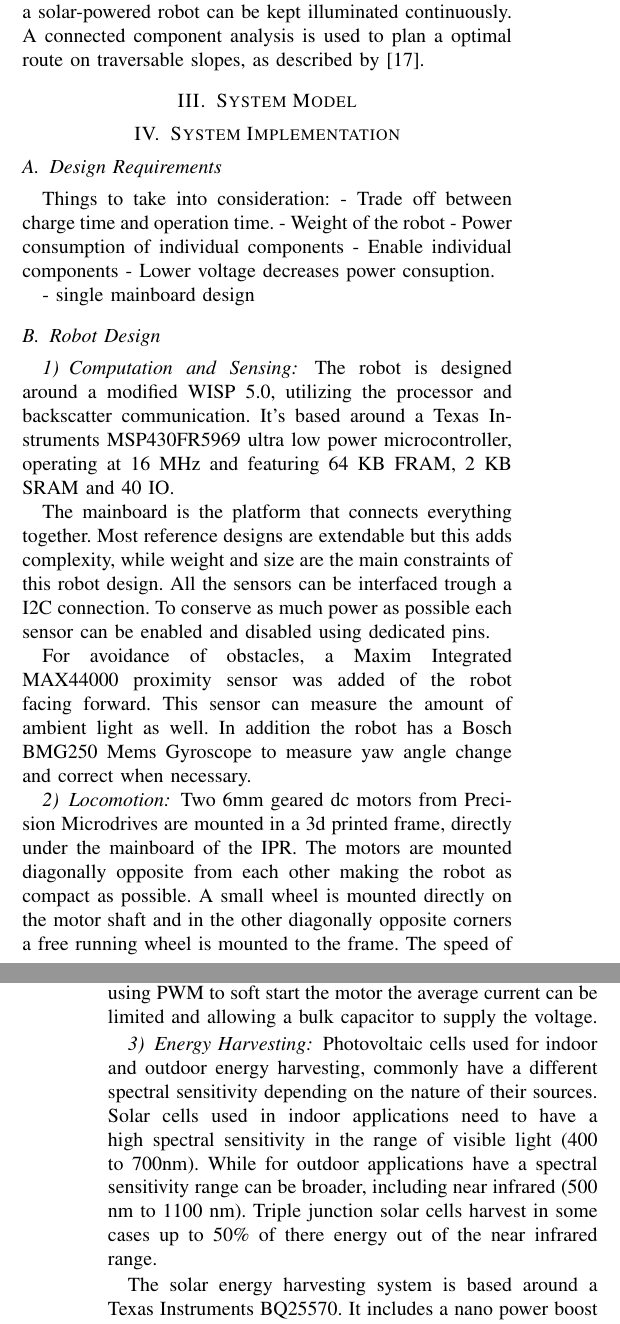
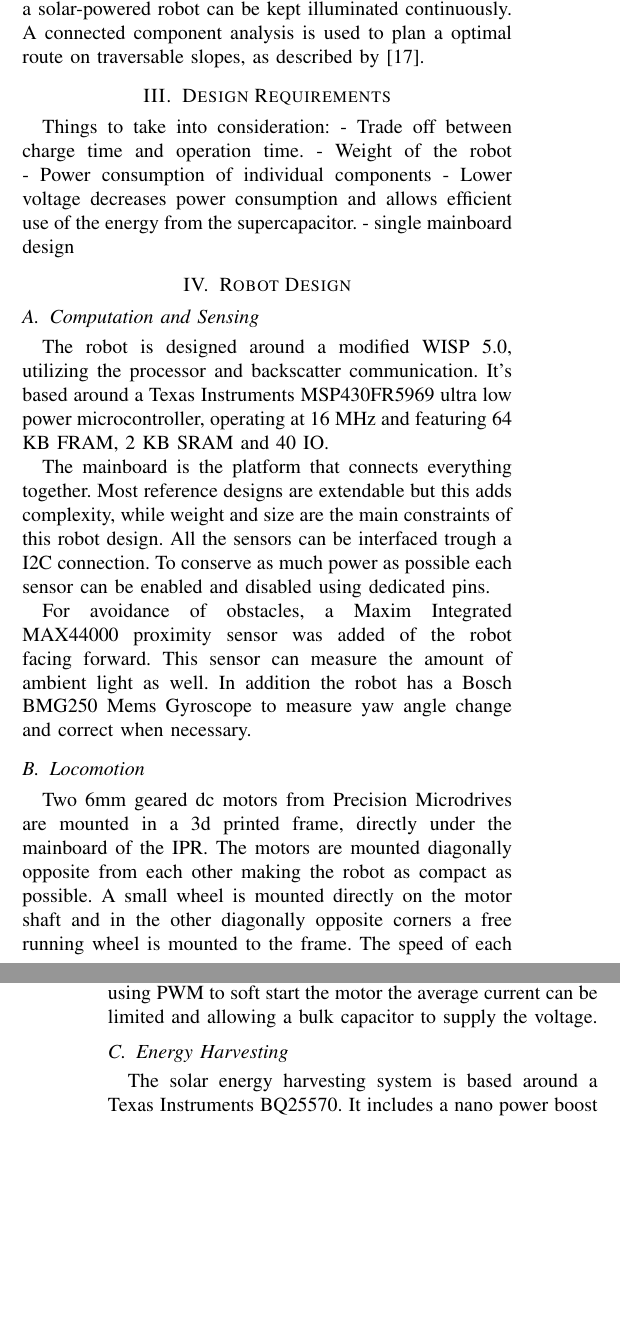
Before and after one commit to amjadmajid/ipRobot, a LaTeX paper (Latex/Paper/MainPaper.tex): two parts of the columns of pages 2 and 3 of 4, joined at a grey line, cut so that both start at the same text, the shorter picture padded with empty space. Compiled offline with pdfLaTeX.

Commit message:
Revert chapter naming and remove old text

```diff
--- a/Latex/Paper/MainPaper.tex
+++ b/Latex/Paper/MainPaper.tex
@@ -231,12 +224,7 @@ By combining maps of lighting and ground slope a solar-powered robot can be kept
 	\end{threeparttable}
 \end{table*}
 
-\section{System Model}
-
-
-\section{System Implementation}
-
-\subsection{Design Requirements}
+\section{Design Requirements}
 % - Case study of warehouse/greenhouse inspection
 % - for Transienltly-powered Locomotion
 
@@ -244,9 +232,7 @@ Things to take into consideration:
 - Trade off between charge time and operation time.
 - Weight of the robot
 - Power consumption of individual components
-- Enable individual components
-- Lower voltage decreases power consuption.
-
+- Lower voltage decreases power consumption and allows efficient use of the energy from the supercapacitor.
 - single mainboard design
 
 % Short dutycycle charging and discharging (result of capacitor size)s
@@ -260,15 +246,13 @@ Things to take into consideration:
 
 
 
-\subsection{Robot Design}
+\section{Robot Design}
 
 % - Size and weight/energy availability/speed trade-off model and
 % - Should the subsections more or less reflect the columns in the table?
+% - No optical encoders because they require a lot of energy!
 
-
-% include stepper motor vs optical sensors ref roverables power consumption optical encoders
-
-\subsubsection{Computation and Sensing}
+\subsection{Computation and Sensing}
 
 The robot is designed around a modified WISP 5.0, utilizing the processor and backscatter communication.
 It's based around a Texas Instruments MSP430FR5969 ultra low power microcontroller, operating at 16 MHz and featuring 64 KB FRAM, 2 KB SRAM and 40 IO.
@@ -284,7 +268,7 @@ For avoidance of obstacles, a Maxim Integrated MAX44000 proximity sensor was add
 This sensor can measure the amount of ambient light as well.
 In addition the robot has a Bosch BMG250 Mems Gyroscope to measure yaw angle change and correct when necessary.
 
-\subsubsection{Locomotion}
+\subsection{Locomotion}
 
 Two 6mm geared dc motors from Precision Microdrives are mounted in a 3d printed frame, directly under the mainboard of the IPR.
 The motors are mounted diagonally opposite from each other making the robot as compact as possible.
@@ -296,16 +280,16 @@ On average the each motor consumes 38mA while running on a flat surface, which i
 However when the motors are in not moving yet the inrush/start current is equal to the stall current, which is equal to 240mA for each motor.
 This amount of current can not be supplied by the powersupply, using PWM to soft start the motor the average current can be limited and allowing a bulk capacitor to supply the voltage.
 
-\subsubsection{Energy Harvesting}
+\subsection{Energy Harvesting}
 
 % RF harvesting seems prommesing
 % better to only use RF for communication and harvest energy from another source \cite{konstantioulos}
 % wispcam long time to charge
 
-Photovoltaic cells used for indoor and outdoor energy harvesting, commonly have a different spectral sensitivity depending on the nature of their sources.
-Solar cells used in indoor applications need to have a high spectral sensitivity in the range of visible light (400 to 700nm).
-While for outdoor applications have a spectral sensitivity range can be broader, including near infrared  (500 nm to 1100 nm).
-Triple junction solar cells harvest in some cases up to 50\% of there energy out of the near infrared range.
+%Photovoltaic cells used for indoor and outdoor energy harvesting, commonly have a different spectral sensitivity depending on the nature of their sources.
+%Solar cells used in indoor applications need to have a high spectral sensitivity in the range of visible light (400 to 700nm).
+%While for outdoor applications have a spectral sensitivity range can be broader, including near infrared  (500 nm to 1100 nm).
+%Triple junction solar cells harvest in some cases up to 50\% of there energy out of the near infrared range.
 % reference to paper tudelft!
 
 % http://www.chip1stop.com/web/RUS/en/tutorialContents.do?page=009
@@ -355,13 +339,9 @@ Often being a result of unbalances or misalignment in the construction of the ro
 – Uneven weight distribution
 – Unbalance in driveline, motor to pcb or motor shaft → wheel
 
-% Table with power consumption of each component at 2.2v ?? only active or also standy?
-% Get operation time give power consumption time?
-% power consuption active vs standby
-
-Tell why this is important,
-% false: harvested energy should be greater than power consumed in standby
-% because output converter is only enabled when threshold is reached
+% - Weight vs current consumption vs distance
+% - Measure start motor overhead and average consumption (show graph?)
+% - Table with power consumption of each component at 2.2v ?? only active or also standy?
 
 \begin{table*}[t]
 	\centering
```
Also changed, not shown: Latex/Paper/MainPaper.tex (23 more changed lines).
